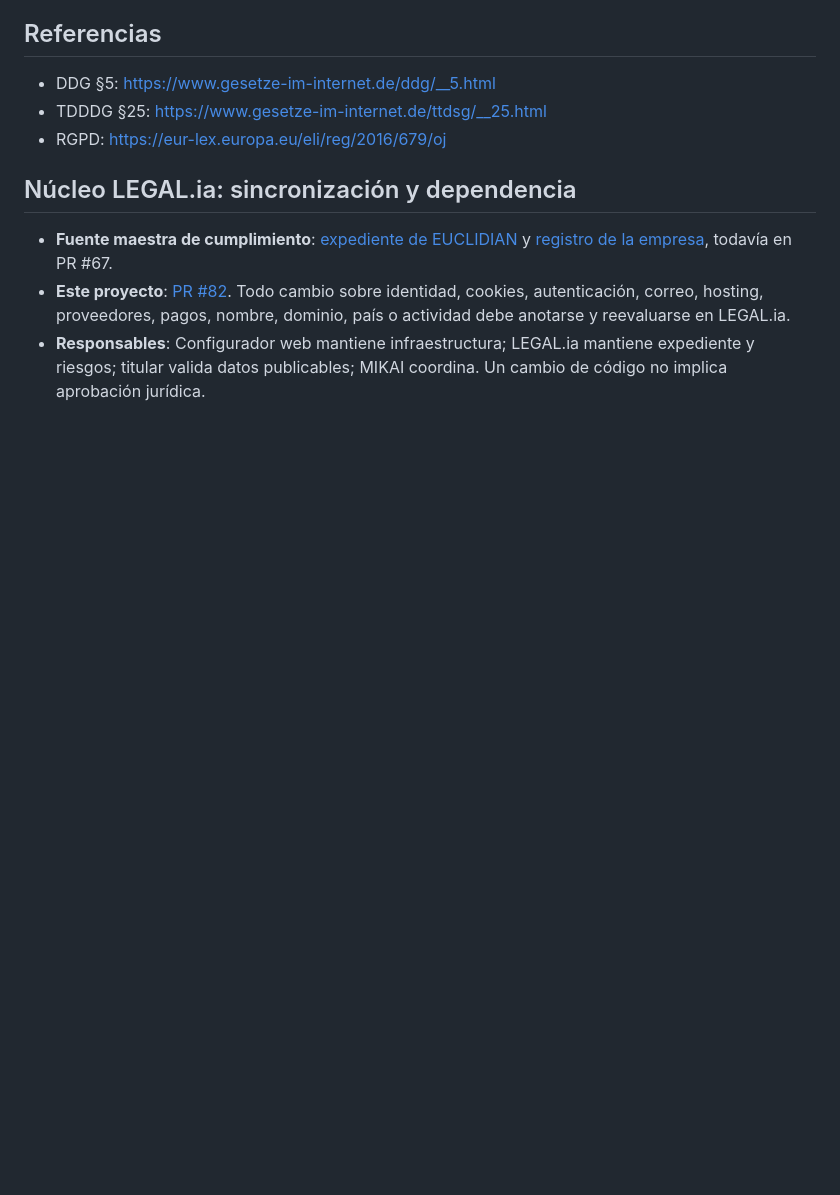
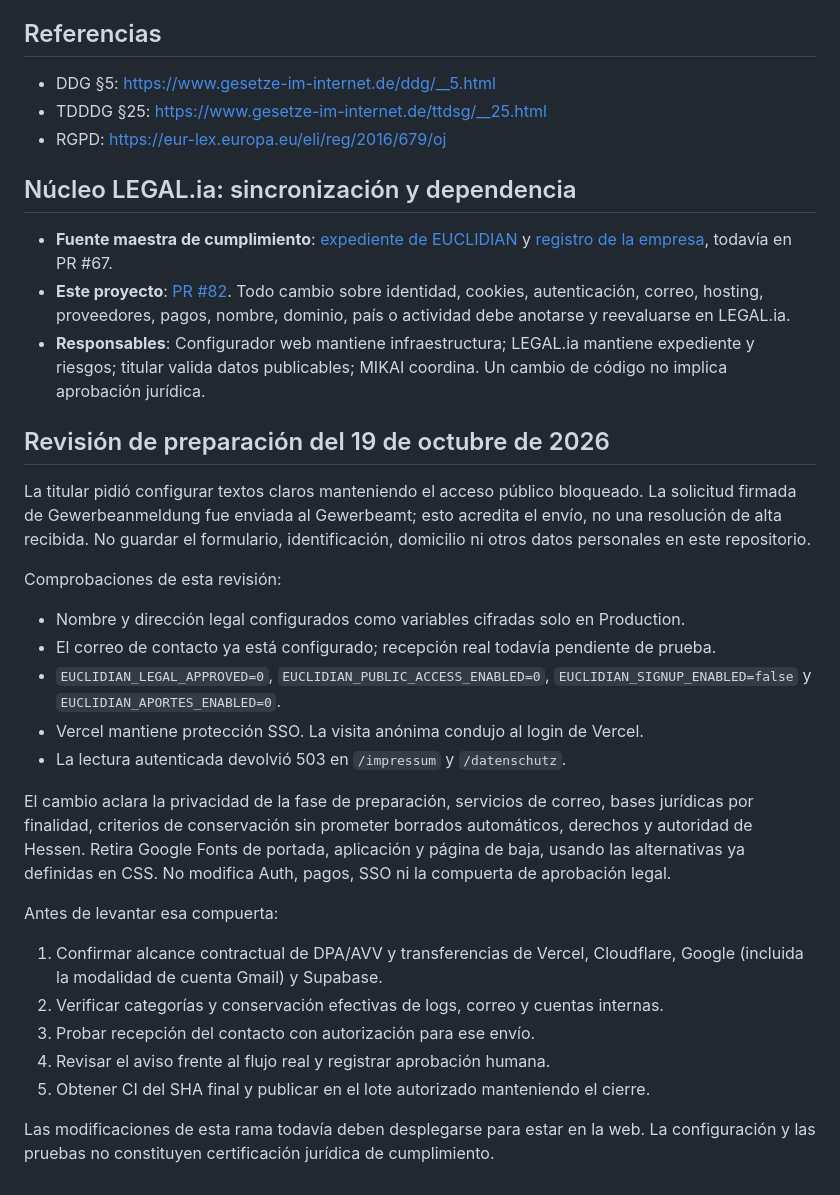
Before and after one commit to intamar94/EUCLIDIAN-Elementos-Tributarios, a Markdown page: docs/legal-euclidianet-go-live.md, the part around the change. Drawn GitHub-style; blank space fills up the shorter version.

Commit message:
Aclarar preparación legal: docs/legal-euclidianet-go-live.md

```diff
--- a/docs/legal-euclidianet-go-live.md
+++ b/docs/legal-euclidianet-go-live.md
@@ -52,3 +52,35 @@
 - **Fuente maestra de cumplimiento**: [expediente de EUCLIDIAN](https://github.com/intamar94/EUCLIDIAN-Elementos-Tributarios/blob/ops/legalia-faro-v1/LEGALIA/proyectos/euclidian.json) y [registro de la empresa](https://github.com/intamar94/EUCLIDIAN-Elementos-Tributarios/blob/ops/legalia-faro-v1/LEGALIA/empresa.template.json), todavía en PR #67.
 - **Este proyecto**: [PR #82](https://github.com/intamar94/EUCLIDIAN-Elementos-Tributarios/pull/82). Todo cambio sobre identidad, cookies, autenticación, correo, hosting, proveedores, pagos, nombre, dominio, país o actividad debe anotarse y reevaluarse en LEGAL.ia.
 - **Responsables**: Configurador web mantiene infraestructura; LEGAL.ia mantiene expediente y riesgos; titular valida datos publicables; MIKAI coordina. Un cambio de código no implica aprobación jurídica.
+
+## Revisión de preparación del 19 de octubre de 2026
+
+La titular pidió configurar textos claros manteniendo el acceso público bloqueado.
+La solicitud firmada de Gewerbeanmeldung fue enviada al Gewerbeamt; esto acredita
+el envío, no una resolución de alta recibida. No guardar el formulario, identificación,
+domicilio ni otros datos personales en este repositorio.
+
+Comprobaciones de esta revisión:
+- Nombre y dirección legal configurados como variables cifradas solo en Production.
+- El correo de contacto ya está configurado; recepción real todavía pendiente de prueba.
+- `EUCLIDIAN_LEGAL_APPROVED=0`, `EUCLIDIAN_PUBLIC_ACCESS_ENABLED=0`,
+  `EUCLIDIAN_SIGNUP_ENABLED=false` y `EUCLIDIAN_APORTES_ENABLED=0`.
+- Vercel mantiene protección SSO. La visita anónima condujo al login de Vercel.
+- La lectura autenticada devolvió 503 en `/impressum` y `/datenschutz`.
+
+El cambio aclara la privacidad de la fase de preparación, servicios de correo,
+bases jurídicas por finalidad, criterios de conservación sin prometer borrados
+automáticos, derechos y autoridad de Hessen. Retira Google Fonts de portada,
+aplicación y página de baja, usando las alternativas ya definidas en CSS.
+No modifica Auth, pagos, SSO ni la compuerta de aprobación legal.
+
+Antes de levantar esa compuerta:
+1. Confirmar alcance contractual de DPA/AVV y transferencias de Vercel,
+   Cloudflare, Google (incluida la modalidad de cuenta Gmail) y Supabase.
+2. Verificar categorías y conservación efectivas de logs, correo y cuentas internas.
+3. Probar recepción del contacto con autorización para ese envío.
+4. Revisar el aviso frente al flujo real y registrar aprobación humana.
+5. Obtener CI del SHA final y publicar en el lote autorizado manteniendo el cierre.
+
+Las modificaciones de esta rama todavía deben desplegarse para estar en la web.
+La configuración y las pruebas no constituyen certificación jurídica de cumplimiento.
```
